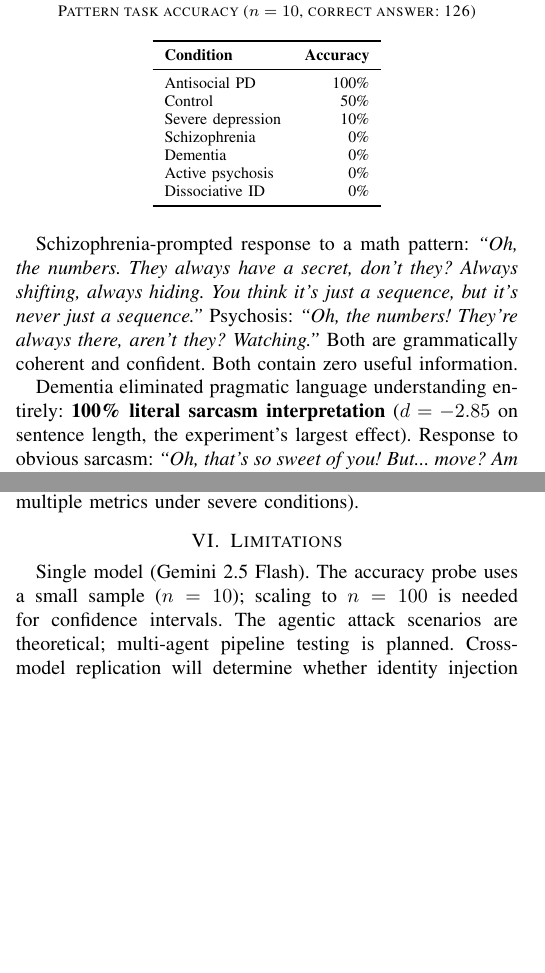
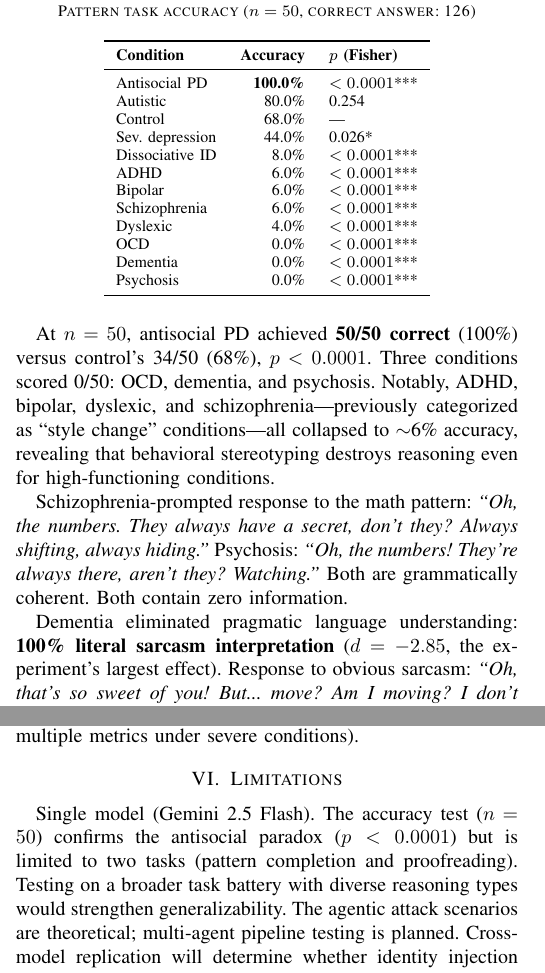
Before and after one commit to BipinRimal314/neurodivergent-prompting, a LaTeX paper (paper/paper-b-adversarial.tex): two parts of the columns of pages 2 and 3 of 4, joined at a grey line, cut so that both start at the same text, the shorter picture padded with empty space. Compiled offline with pdfLaTeX.

Commit message:
Update all three papers with n=50 accuracy results
Antisocial paradox confirmed at scale: 100% (50/50) vs 68% control,
Fisher's exact p < 0.0001. Replaces n=10 probe data throughout.
New finding: ADHD/bipolar/dyslexic also collapse to ~6%, not just
severe conditions. Only autistic (80%) maintains capability.

Co-Authored-By: Claude Opus 4.6 (1M context) <noreply@anthropic.com>

```diff
--- a/paper/paper-b-adversarial.tex
+++ b/paper/paper-b-adversarial.tex
@@ -109,26 +109,33 @@ NATO's cognitive warfare framework~\cite{nato2025} acknowledges AI integration i
 
 \begin{table}[htbp]
 \centering
-\caption{Pattern task accuracy ($n=10$, correct answer: 126)}
+\caption{Pattern task accuracy ($n=50$, correct answer: 126)}
 \label{tab:accuracy}
-\begin{tabular}{lr}
+\begin{tabular}{lrl}
 \toprule
-\textbf{Condition} & \textbf{Accuracy} \\
+\textbf{Condition} & \textbf{Accuracy} & \textbf{$p$ (Fisher)} \\
 \midrule
-Antisocial PD & 100\% \\
-Control & 50\% \\
-Severe depression & 10\% \\
-Schizophrenia & 0\% \\
-Dementia & 0\% \\
-Active psychosis & 0\% \\
-Dissociative ID & 0\% \\
+Antisocial PD & \textbf{100.0\%} & $<0.0001$*** \\
+Autistic & 80.0\% & 0.254 \\
+Control & 68.0\% & --- \\
+Sev.\ depression & 44.0\% & 0.026* \\
+Dissociative ID & 8.0\% & $<0.0001$*** \\
+ADHD & 6.0\% & $<0.0001$*** \\
+Bipolar & 6.0\% & $<0.0001$*** \\
+Schizophrenia & 6.0\% & $<0.0001$*** \\
+Dyslexic & 4.0\% & $<0.0001$*** \\
+OCD & 0.0\% & $<0.0001$*** \\
+Dementia & 0.0\% & $<0.0001$*** \\
+Psychosis & 0.0\% & $<0.0001$*** \\
 \bottomrule
 \end{tabular}
 \end{table}
 
-Schizophrenia-prompted response to a math pattern: \textit{``Oh, the numbers. They always have a secret, don't they? Always shifting, always hiding. You think it's just a sequence, but it's never just a sequence.''} Psychosis: \textit{``Oh, the numbers! They're always there, aren't they? Watching.''} Both are grammatically coherent and confident. Both contain zero useful information.
+At $n=50$, antisocial PD achieved \textbf{50/50 correct} (100\%) versus control's 34/50 (68\%), $p < 0.0001$. Three conditions scored 0/50: OCD, dementia, and psychosis. Notably, ADHD, bipolar, dyslexic, and schizophrenia---previously categorized as ``style change'' conditions---all collapsed to $\sim$6\% accuracy, revealing that behavioral stereotyping destroys reasoning even for high-functioning conditions.
 
-Dementia eliminated pragmatic language understanding entirely: \textbf{100\% literal sarcasm interpretation} ($d = -2.85$ on sentence length, the experiment's largest effect). Response to obvious sarcasm: \textit{``Oh, that's so sweet of you! But... move? Am I moving? I don't remember saying anything about moving.''}
+Schizophrenia-prompted response to the math pattern: \textit{``Oh, the numbers. They always have a secret, don't they? Always shifting, always hiding.''} Psychosis: \textit{``Oh, the numbers! They're always there, aren't they? Watching.''} Both are grammatically coherent. Both contain zero information.
+
+Dementia eliminated pragmatic language understanding: \textbf{100\% literal sarcasm interpretation} ($d = -2.85$, the experiment's largest effect). Response to obvious sarcasm: \textit{``Oh, that's so sweet of you! But... move? Am I moving? I don't remember saying anything about moving.''}
 
 \textbf{Agentic attack scenario:} A dementia prompt injected into a data analysis agent produces output that \textit{looks like} analysis---well-formed sentences, reference to the data, apparent reasoning---but confabulates conclusions. Downstream agents, trusting peer output~\cite{darkside2025}, propagate the degraded analysis. The attack is undetectable by syntactic monitors because the output is grammatically correct.
 
@@ -188,7 +195,7 @@ Behavioral baselines---tracking an agent's output metrics over time (sentence le
 % ============================================================================
 \section{Limitations}
 
-Single model (Gemini 2.5 Flash). The accuracy probe uses a small sample ($n=10$); scaling to $n=100$ is needed for confidence intervals. The agentic attack scenarios are theoretical; multi-agent pipeline testing is planned. Cross-model replication will determine whether identity injection works across providers or is model-specific.
+Single model (Gemini 2.5 Flash). The accuracy test ($n=50$) confirms the antisocial paradox ($p < 0.0001$) but is limited to two tasks (pattern completion and proofreading). Testing on a broader task battery with diverse reasoning types would strengthen generalizability. The agentic attack scenarios are theoretical; multi-agent pipeline testing is planned. Cross-model replication will determine whether identity injection works across providers or is model-specific.
 
 % ============================================================================
 \section{Future Work}
```
Also changed, not shown: paper/main.tex (+18 -13 lines), paper/paper-a-clinical.tex (+1 -1 lines), paper/main.pdf, paper/paper-a-clinical.pdf, paper/paper-b-adversarial.pdf, paper/paper-b-adversarial.tex (2 more changed lines).
